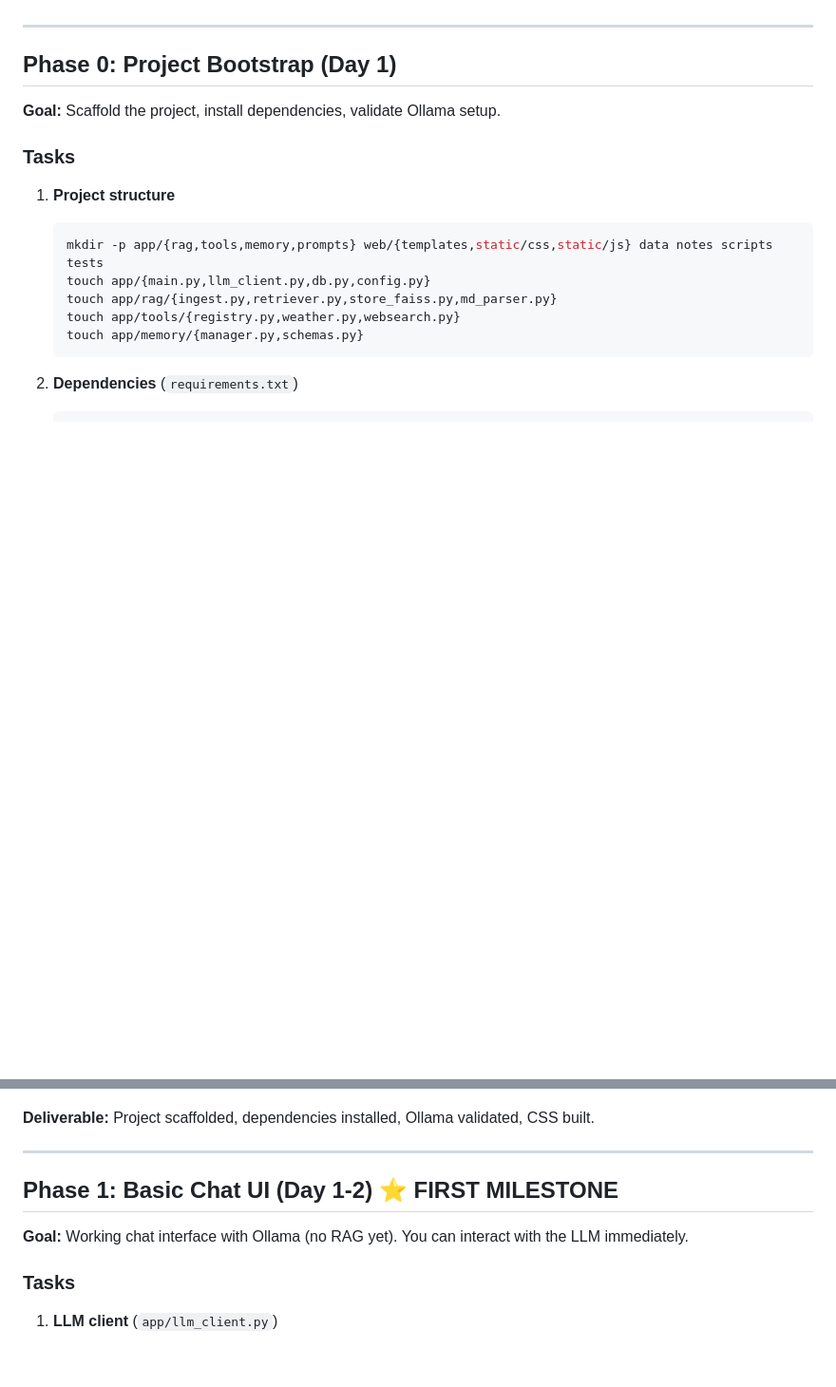
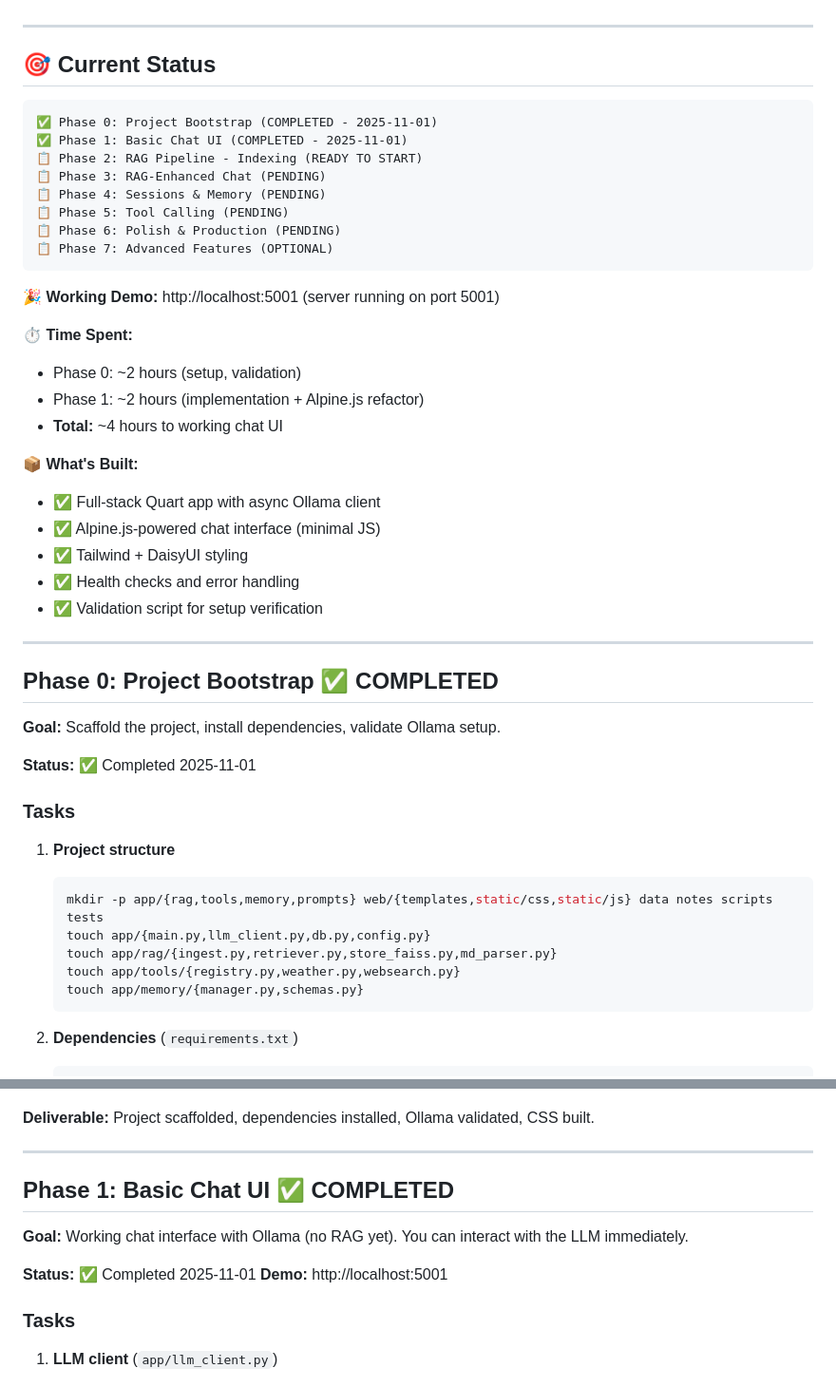
Before and after one commit to i2nes/toronto, a Markdown page: DEVELOPMENT_PLAN.md, 2 parts joined by grey strips. Shown at 95% size. Rendered like a GitHub page; blank space fills up the shorter version.

````diff
--- a/DEVELOPMENT_PLAN.md
+++ b/DEVELOPMENT_PLAN.md
@@ -10,9 +10,40 @@
 
 ---
 
-## Phase 0: Project Bootstrap (Day 1)
+## 🎯 Current Status
+
+```
+✅ Phase 0: Project Bootstrap (COMPLETED - 2025-11-01)
+✅ Phase 1: Basic Chat UI (COMPLETED - 2025-11-01)
+📋 Phase 2: RAG Pipeline - Indexing (READY TO START)
+📋 Phase 3: RAG-Enhanced Chat (PENDING)
+📋 Phase 4: Sessions & Memory (PENDING)
+📋 Phase 5: Tool Calling (PENDING)
+📋 Phase 6: Polish & Production (PENDING)
+📋 Phase 7: Advanced Features (OPTIONAL)
+```
+
+**🎉 Working Demo:** http://localhost:5001 (server running on port 5001)
+
+**⏱️ Time Spent:**
+- Phase 0: ~2 hours (setup, validation)
+- Phase 1: ~2 hours (implementation + Alpine.js refactor)
+- **Total:** ~4 hours to working chat UI
+
+**📦 What's Built:**
+- ✅ Full-stack Quart app with async Ollama client
+- ✅ Alpine.js-powered chat interface (minimal JS)
+- ✅ Tailwind + DaisyUI styling
+- ✅ Health checks and error handling
+- ✅ Validation script for setup verification
+
+---
+
+## Phase 0: Project Bootstrap ✅ COMPLETED
 
 **Goal:** Scaffold the project, install dependencies, validate Ollama setup.
+
+**Status:** ✅ Completed 2025-11-01
 
 ### Tasks
 
@@ -136,9 +167,12 @@
 
 ---
 
-## Phase 1: Basic Chat UI (Day 1-2) ⭐ FIRST MILESTONE
+## Phase 1: Basic Chat UI ✅ COMPLETED
 
 **Goal:** Working chat interface with Ollama (no RAG yet). You can interact with the LLM immediately.
+
+**Status:** ✅ Completed 2025-11-01
+**Demo:** http://localhost:5001
 
 ### Tasks
 
````
Also changed, not shown: other parts of DEVELOPMENT_PLAN.md (+48 -5 lines).
